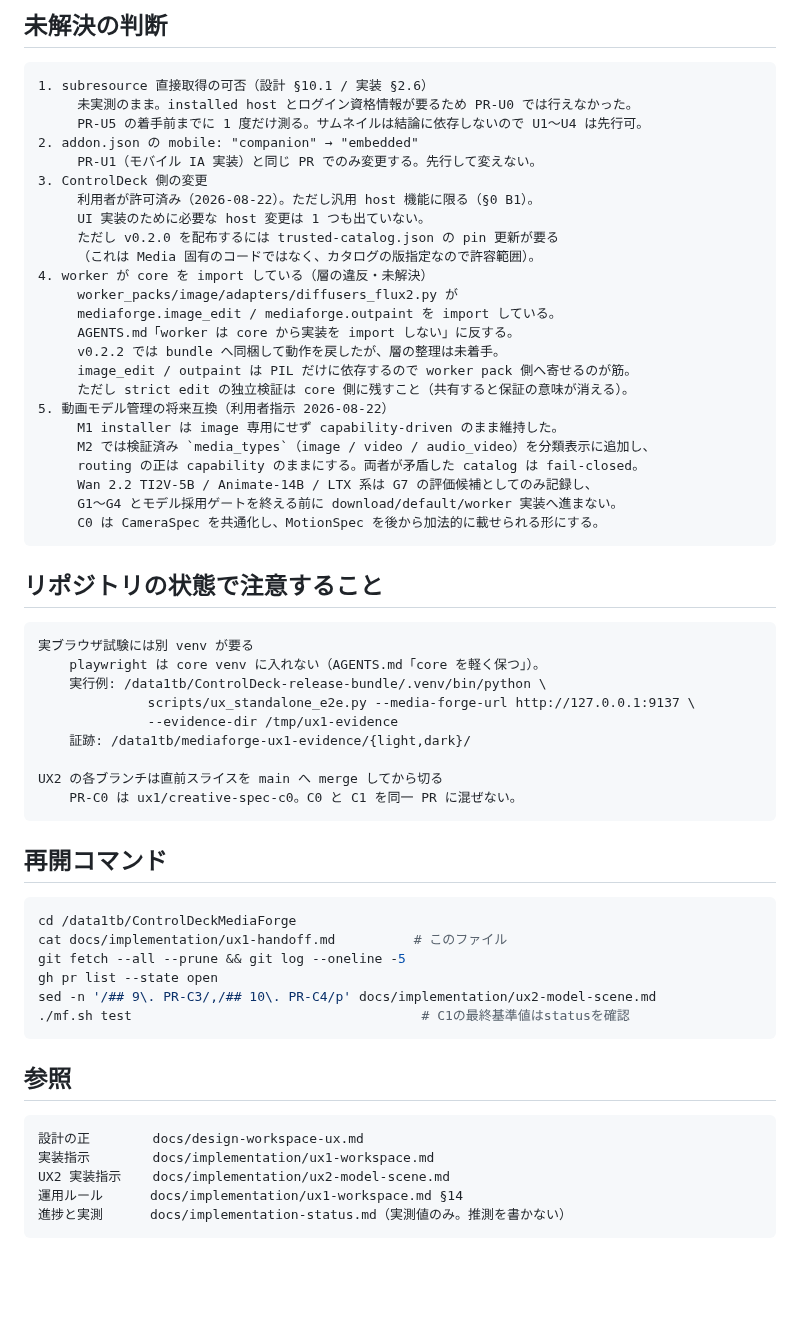
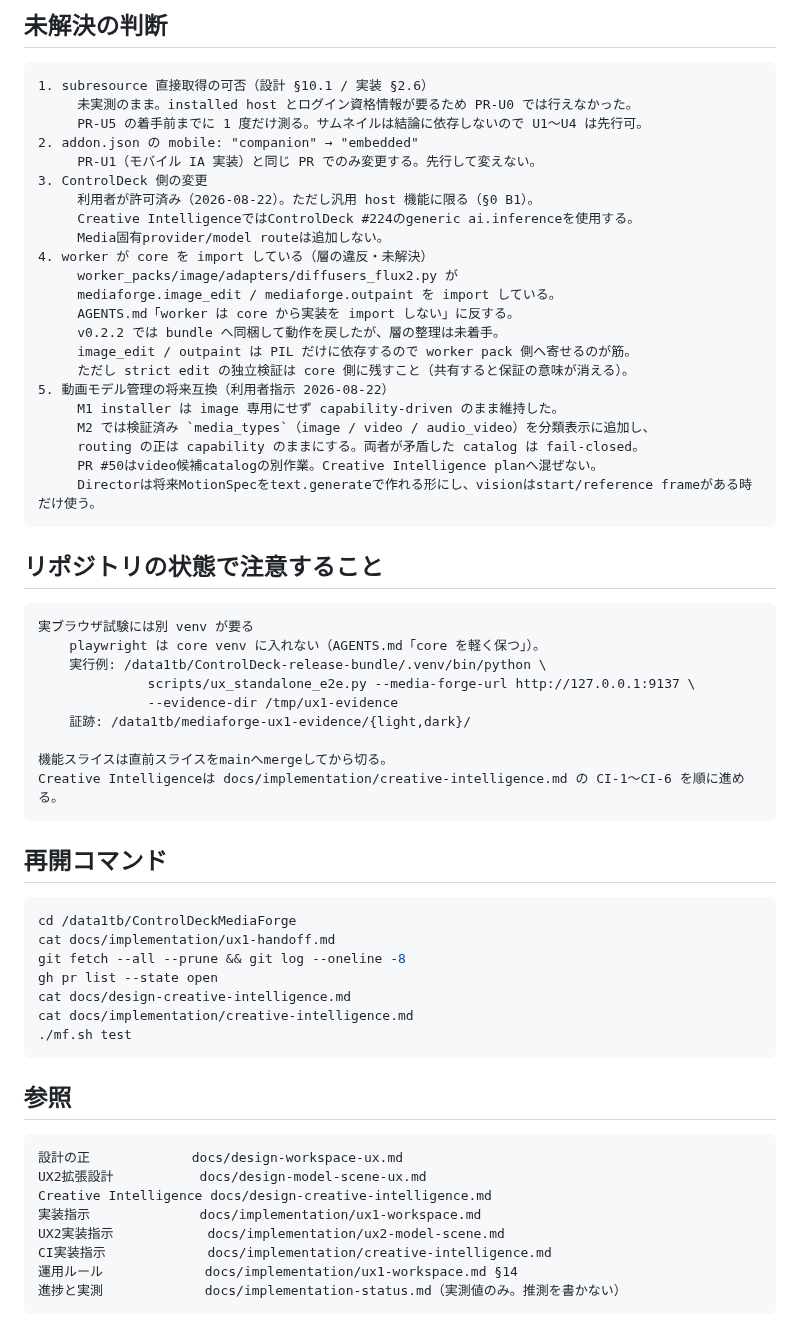
Before and after one commit to souten-yd/ControlDeckMediaForge, a Markdown page: docs/implementation/ux1-handoff.md, the part around one of its changes. GitHub-like rendering; blank space fills up the shorter version.

````diff
--- a/docs/implementation/ux1-handoff.md
+++ b/docs/implementation/ux1-handoff.md
@@ -65,9 +94,8 @@ protected-field修正をPR作成・mergeし、動画候補catalogの別PRへ戻
      PR-U1（モバイル IA 実装）と同じ PR でのみ変更する。先行して変えない。
 3. ControlDeck 側の変更
      利用者が許可済み（2026-08-22）。ただし汎用 host 機能に限る（§0 B1）。
-     UI 実装のために必要な host 変更は 1 つも出ていない。
-     ただし v0.2.0 を配布するには trusted-catalog.json の pin 更新が要る
-     （これは Media 固有のコードではなく、カタログの版指定なので許容範囲）。
+     Creative IntelligenceではControlDeck #224のgeneric ai.inferenceを使用する。
+     Media固有provider/model routeは追加しない。
 4. worker が core を import している（層の違反・未解決）
      worker_packs/image/adapters/diffusers_flux2.py が
      mediaforge.image_edit / mediaforge.outpaint を import している。
@@ -79,9 +107,8 @@ protected-field修正をPR作成・mergeし、動画候補catalogの別PRへ戻
      M1 installer は image 専用にせず capability-driven のまま維持した。
      M2 では検証済み `media_types`（image / video / audio_video）を分類表示に追加し、
      routing の正は capability のままにする。両者が矛盾した catalog は fail-closed。
-     Wan 2.2 TI2V-5B / Animate-14B / LTX 系は G7 の評価候補としてのみ記録し、
-     G1〜G4 とモデル採用ゲートを終える前に download/default/worker 実装へ進まない。
-     C0 は CameraSpec を共通化し、MotionSpec を後から加法的に載せられる形にする。
+     PR #50はvideo候補catalogの別作業。Creative Intelligence planへ混ぜない。
+     Directorは将来MotionSpecをtext.generateで作れる形にし、visionはstart/reference frameがある時だけ使う。
 ```
 
 ## リポジトリの状態で注意すること
@@ -94,27 +121,31 @@ protected-field修正をPR作成・mergeし、動画候補catalogの別PRへ戻
               --evidence-dir /tmp/ux1-evidence
     証跡: /data1tb/mediaforge-ux1-evidence/{light,dark}/
 
-UX2 の各ブランチは直前スライスを main へ merge してから切る
-    PR-C0 は ux1/creative-spec-c0。C0 と C1 を同一 PR に混ぜない。
+機能スライスは直前スライスをmainへmergeしてから切る。
+Creative Intelligenceは docs/implementation/creative-intelligence.md の CI-1〜CI-6 を順に進める。
 ```
 
 ## 再開コマンド
 
 ```bash
 cd /data1tb/ControlDeckMediaForge
-cat docs/implementation/ux1-handoff.md          # このファイル
-git fetch --all --prune && git log --oneline -5
+cat docs/implementation/ux1-handoff.md
+git fetch --all --prune && git log --oneline -8
 gh pr list --state open
-sed -n '/## 9\. PR-C3/,/## 10\. PR-C4/p' docs/implementation/ux2-model-scene.md
-./mf.sh test                                     # C1の最終基準値はstatusを確認
+cat docs/design-creative-intelligence.md
+cat docs/implementation/creative-intelligence.md
+./mf.sh test
 ```
 
 ## 参照
 
 ```text
-設計の正        docs/design-workspace-ux.md
-実装指示        docs/implementation/ux1-workspace.md
-UX2 実装指示    docs/implementation/ux2-model-scene.md
-運用ルール      docs/implementation/ux1-workspace.md §14
-進捗と実測      docs/implementation-status.md（実測値のみ。推測を書かない）
+設計の正             docs/design-workspace-ux.md
+UX2拡張設計           docs/design-model-scene-ux.md
+Creative Intelligence docs/design-creative-intelligence.md
+実装指示              docs/implementation/ux1-workspace.md
+UX2実装指示            docs/implementation/ux2-model-scene.md
+CI実装指示             docs/implementation/creative-intelligence.md
+運用ルール             docs/implementation/ux1-workspace.md §14
+進捗と実測             docs/implementation-status.md（実測値のみ。推測を書かない）
 ```
````
Also changed, not shown: other parts of docs/implementation/ux1-handoff.md (+39 -10 lines).
